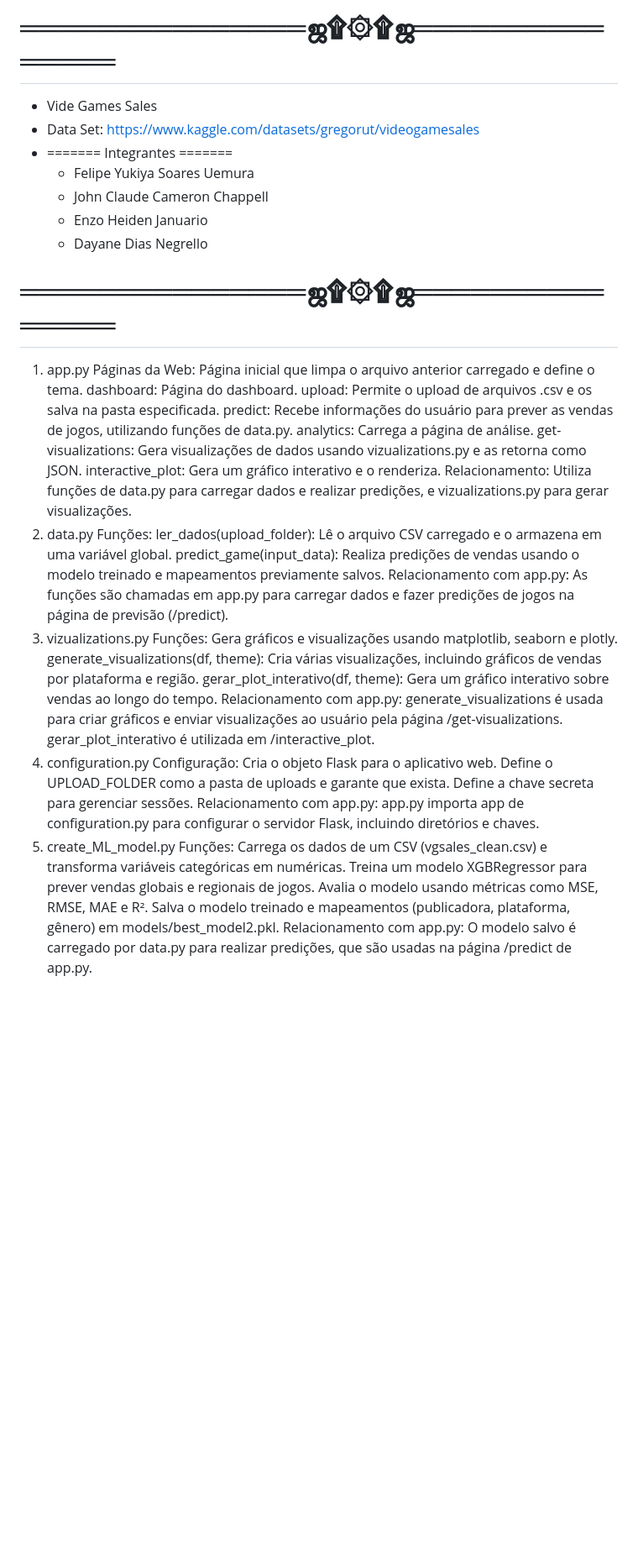
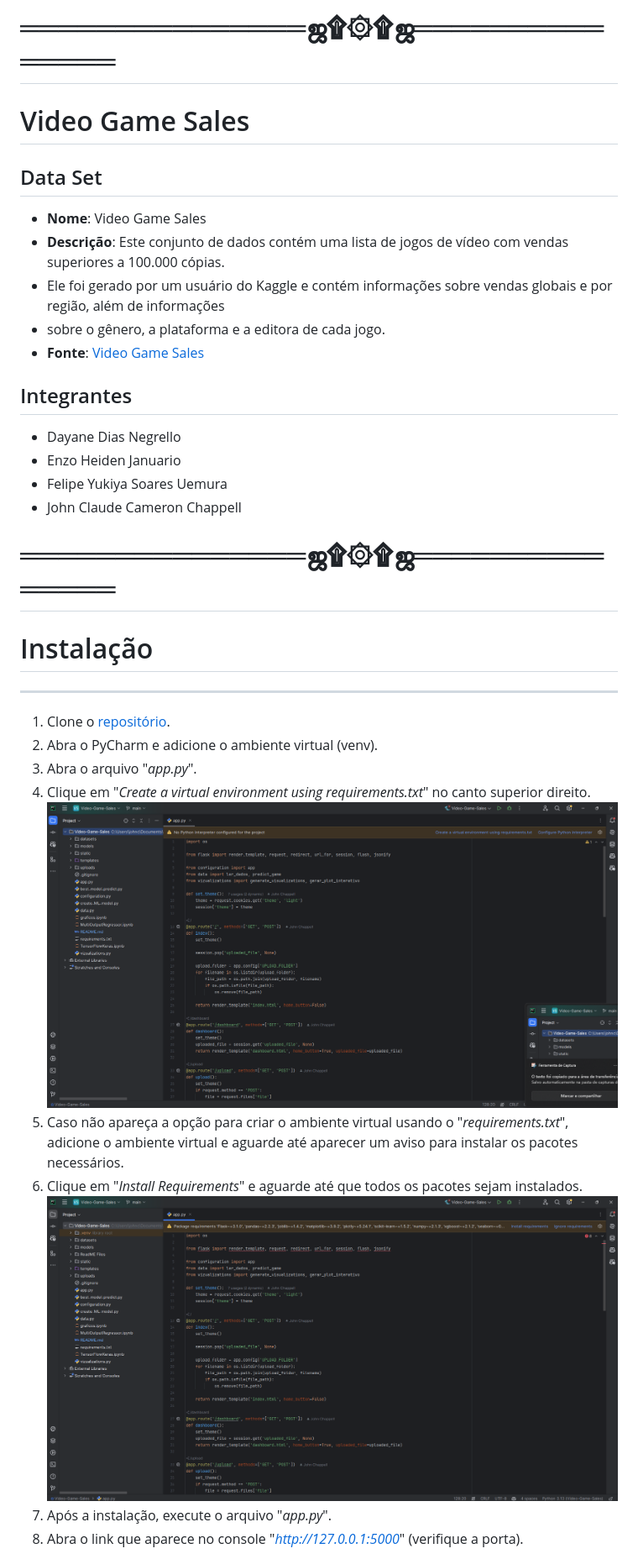
Before and after one commit to FelipeUemura11/Video-Game-Sales, a Markdown page: README.md, the part around the change printed below. Shown: that part at 84% size. GitHub-like rendering; pictures changed too: ReadME Files/Create With requirements.png (added), ReadME Files/Install requirements.png (added); blank space fills up the shorter version.

Commit message:
README.md completo

```diff
--- a/README.md
+++ b/README.md
@@ -1,50 +1,37 @@
 # ═══════════════ஜ۩۞۩ஜ═══════════════
- - Vide Games Sales
- - Data Set: https://www.kaggle.com/datasets/gregorut/videogamesales
- - ======= Integrantes =======
+<div style="text-align: center;">
+
+# Video Game Sales
+
+</div>
+
+## Data Set
+- **Nome**: Video Game Sales
+- **Descrição**: Este conjunto de dados contém uma lista de jogos de vídeo com vendas superiores a 100.000 cópias.
+- Ele foi gerado por um usuário do Kaggle e contém informações sobre vendas globais e por região, além de informações
+- sobre o gênero, a plataforma e a editora de cada jogo.
+- **Fonte**: [Video Game Sales](https://www.kaggle.com/gregorut/videogamesales)
+
+## Integrantes
+
+   - Dayane Dias Negrello
+   - Enzo Heiden Januario
    - Felipe Yukiya Soares Uemura
    - John Claude Cameron Chappell
-   - Enzo Heiden Januario
-   -  Dayane Dias Negrello
+
 # ═══════════════ஜ۩۞۩ஜ═══════════════
 
-1. app.py
-Páginas da Web:
-Página inicial que limpa o arquivo anterior carregado e define o tema.
-dashboard: Página do dashboard.
-upload: Permite o upload de arquivos .csv e os salva na pasta especificada.
-predict: Recebe informações do usuário para prever as vendas de jogos, utilizando funções de data.py.
-analytics: Carrega a página de análise.
-get-visualizations: Gera visualizações de dados usando vizualizations.py e as retorna como JSON.
-interactive_plot: Gera um gráfico interativo e o renderiza.
-Relacionamento:
-Utiliza funções de data.py para carregar dados e realizar predições, e vizualizations.py para gerar visualizações.
-2. data.py
-Funções:
-ler_dados(upload_folder): Lê o arquivo CSV carregado e o armazena em uma variável global.
-predict_game(input_data): Realiza predições de vendas usando o modelo treinado e mapeamentos previamente salvos.
-Relacionamento com app.py:
-As funções são chamadas em app.py para carregar dados e fazer predições de jogos na página de previsão (/predict).
-3. vizualizations.py
-Funções:
-Gera gráficos e visualizações usando matplotlib, seaborn e plotly.
-generate_visualizations(df, theme): Cria várias visualizações, incluindo gráficos de vendas por plataforma e região.
-gerar_plot_interativo(df, theme): Gera um gráfico interativo sobre vendas ao longo do tempo.
-Relacionamento com app.py:
-generate_visualizations é usada para criar gráficos e enviar visualizações ao usuário pela página /get-visualizations.
-gerar_plot_interativo é utilizada em /interactive_plot.
-4. configuration.py
-Configuração:
-Cria o objeto Flask para o aplicativo web.
-Define o UPLOAD_FOLDER como a pasta de uploads e garante que exista.
-Define a chave secreta para gerenciar sessões.
-Relacionamento com app.py:
-app.py importa app de configuration.py para configurar o servidor Flask, incluindo diretórios e chaves.
-5. create_ML_model.py
-Funções:
-Carrega os dados de um CSV (vgsales_clean.csv) e transforma variáveis categóricas em numéricas.
-Treina um modelo XGBRegressor para prever vendas globais e regionais de jogos.
-Avalia o modelo usando métricas como MSE, RMSE, MAE e R².
-Salva o modelo treinado e mapeamentos (publicadora, plataforma, gênero) em models/best_model2.pkl.
-Relacionamento com app.py:
-O modelo salvo é carregado por data.py para realizar predições, que são usadas na página /predict de app.py.
+# Instalação
+
+---
+1. Clone o [repositório](https://github.com/FelipeUemura11/Video-Game-Sales).
+2. Abra o PyCharm e adicione o ambiente virtual (venv).
+3. Abra o arquivo "_app.py_".
+4. Clique em "_Create a virtual environment using requirements.txt_" no canto superior direito.
+![Create With requirements.png](ReadME%20Files%2FCreate%20With%20requirements.png)
+5. Caso não apareça a opção para criar o ambiente virtual usando o "_requirements.txt_", adicione o ambiente virtual e aguarde até aparecer um aviso para instalar os pacotes necessários.
+6. Clique em "_Install Requirements_" e aguarde até que todos os pacotes sejam instalados.
+![Install requirements.png](ReadME%20Files%2FInstall%20requirements.png)
+7. Após a instalação, execute o arquivo "_app.py_".
+8. Abra o link que aparece no console "_http://127.0.0.1:5000_" (verifique a porta).
+
```
Also changed, not shown: other parts of README.md (+73 -0 lines), 1 other file.
